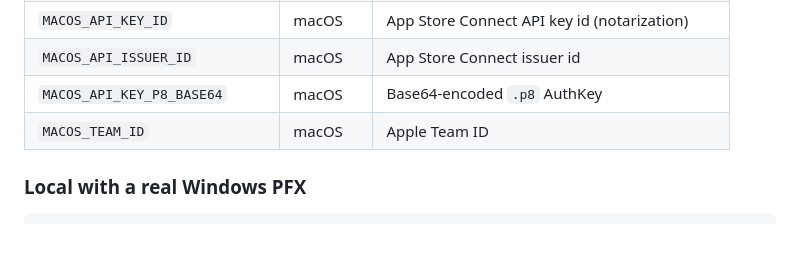
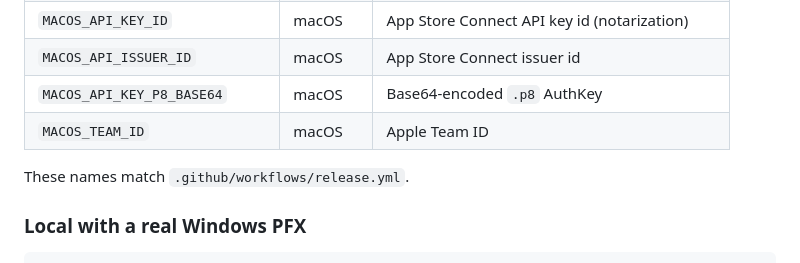
Before and after one commit to drewsmash/RoboScoutAI, a Markdown page: docs/SIGNING.md, the part around the change. Rendered like a GitHub page; blank space fills up the shorter version.

Commit message:
Align signing secret docs with release workflow names
Co-authored-by: Andrew Whalen <drewsmash@users.noreply.github.com>

````diff
--- a/docs/SIGNING.md
+++ b/docs/SIGNING.md
@@ -58,6 +58,8 @@ secrets exist and skips (with a warning) when they do not.
 | `MACOS_API_KEY_P8_BASE64` | macOS | Base64-encoded `.p8` AuthKey |
 | `MACOS_TEAM_ID` | macOS | Apple Team ID |
 
+These names match `.github/workflows/release.yml`.
+
 ### Local with a real Windows PFX
 
 ```bash
````
